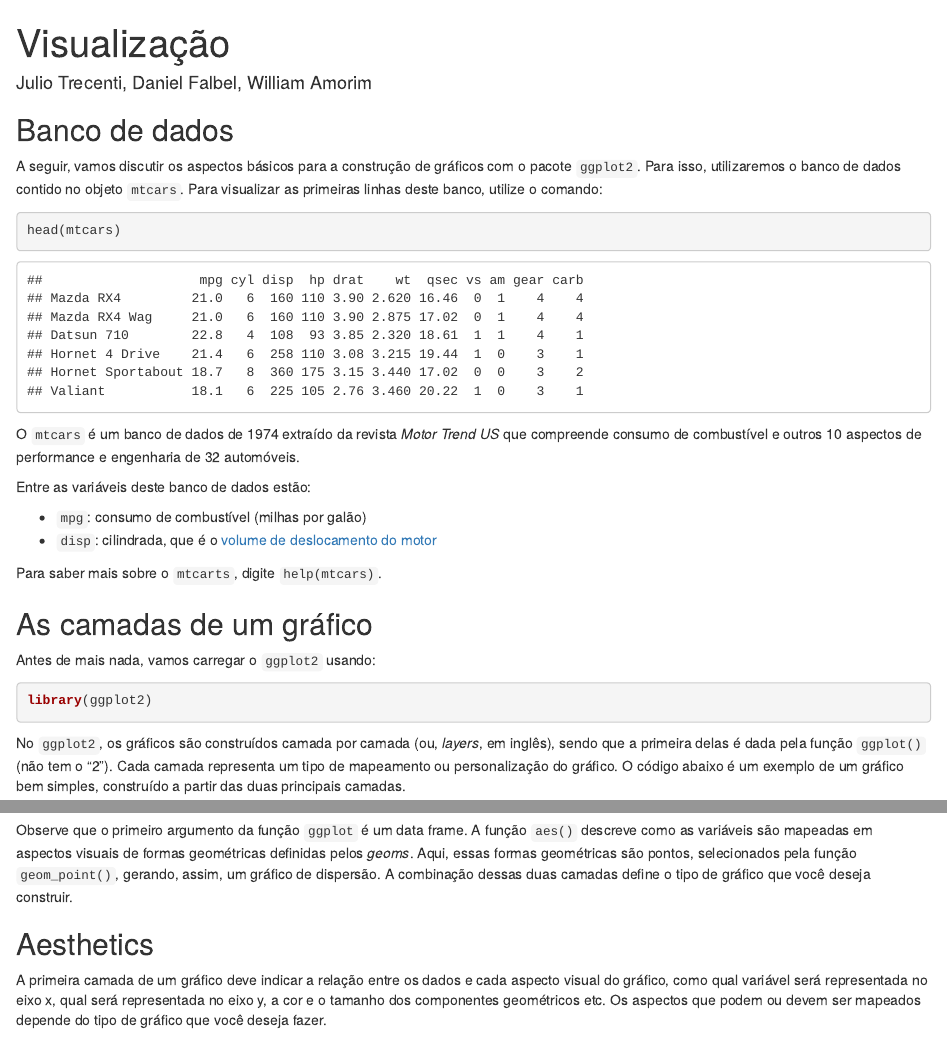
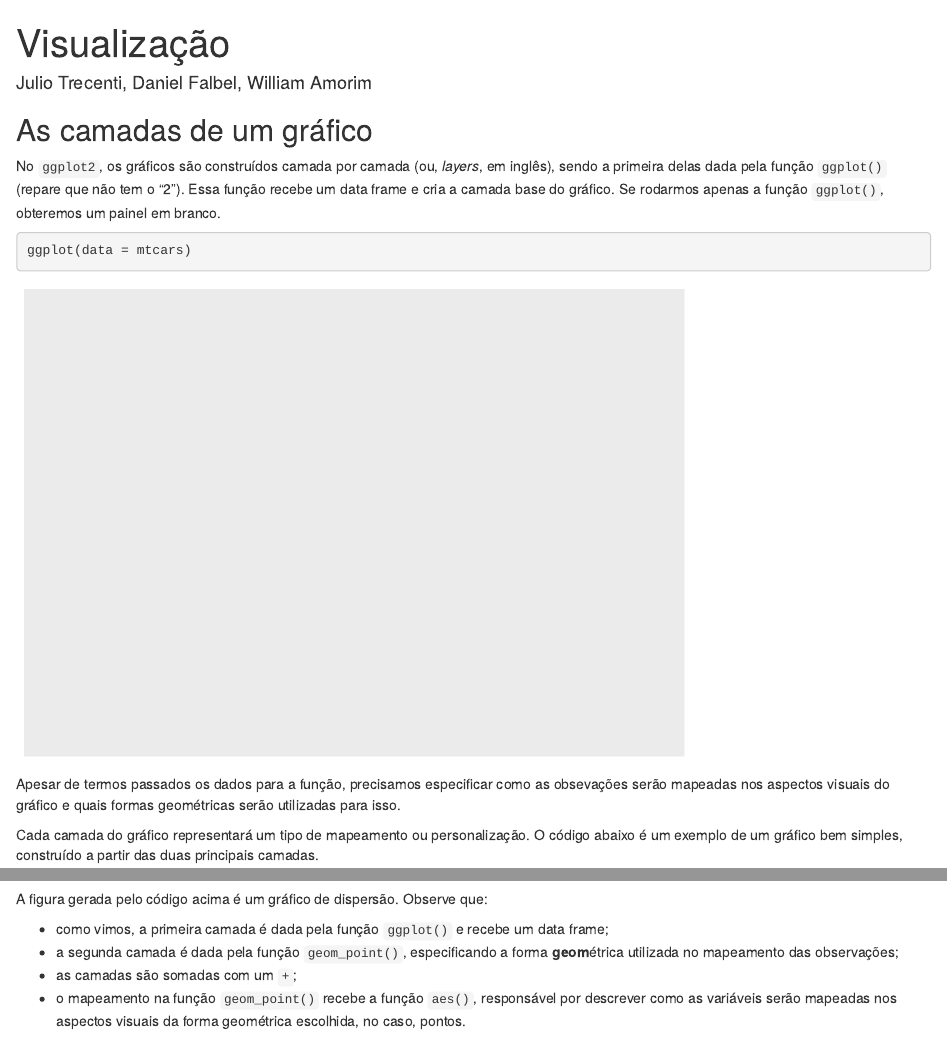
Before and after one commit to curso-r/pu.ggplot, an R Markdown document (02-camadas.Rmd): the page in a window 1100 px wide, from its top, and a second part further down, joined at a grey line. Rendered offline with R 4.5, knitr and Pandoc, with nearby package versions.

Commit message:
Atualizando pu.ggplot

````diff
--- a/02-camadas.Rmd
+++ b/02-camadas.Rmd
@@ -3,47 +3,33 @@ title: "Visualização"
 author: "Julio Trecenti, Daniel Falbel, William Amorim"
 ---
 
-## Banco de dados
-
-A seguir, vamos discutir os aspectos básicos para a construção de gráficos com o
-pacote `ggplot2`. Para isso, utilizaremos o banco de dados contido no objeto `mtcars`.
-Para visualizar as primeiras linhas deste banco, utilize o comando:
-
-```{r}
-head(mtcars)
+```{r, echo=FALSE, message=FALSE, warning=FALSE}
+library(ggplot2)
 ```
-
-O `mtcars` é um banco de dados de 1974 extraído da revista *Motor Trend US* que
-compreende consumo de combustível e outros 10 aspectos de performance e engenharia
-de 32 automóveis.
-
-Entre as variáveis deste banco de dados estão:
-
-- `mpg`: consumo de combustível (milhas por galão)
-- `disp`: cilindrada, que é o [volume de deslocamento do motor](https://pt.wikipedia.org/wiki/Cilindrada)
-
-Para saber mais sobre o `mtcarts`, digite `help(mtcars)`.
 
 ## As camadas de um gráfico
 
-Antes de mais nada, vamos carregar o `ggplot2` usando:
+No `ggplot2`, os gráficos são construídos camada por camada (ou, *layers*, em inglês), sendo a primeira delas dada pela função `ggplot()` (repare que não tem o "2"). Essa função recebe um data frame e cria a camada base do gráfico. Se rodarmos apenas a função `ggplot()`, obteremos um painel em branco.
 
 ```{r}
-library(ggplot2)
+ggplot(data = mtcars)
 ```
 
-No `ggplot2`, os gráficos são construídos camada por camada (ou, *layers*, em inglês),
-sendo que a primeira delas é dada pela função `ggplot()` (não tem o "2"). Cada camada
-representa um tipo de mapeamento ou personalização do gráfico. O código abaixo é um
-exemplo de um gráfico bem simples, construído a partir das duas principais camadas.
+Apesar de termos passados os dados para a função, precisamos especificar como as obsevações serão mapeadas nos aspectos visuais do gráfico e quais formas geométricas serão utilizadas para isso.
+
+Cada camada do gráfico representará um tipo de mapeamento ou personalização. O código abaixo é um exemplo de um gráfico bem simples, construído a partir das duas principais camadas.
 
 ```{r grafico1}
 ggplot(data = mtcars) +
   geom_point(mapping = aes(x = disp, y = mpg))
 ```
 
-Observe que o primeiro argumento da função `ggplot` é um data frame. A função `aes()`
-descreve como as variáveis são mapeadas em aspectos visuais de formas geométricas
-definidas pelos *geoms*. Aqui, essas formas geométricas são pontos, selecionados pela
-função `geom_point()`, gerando, assim, um gráfico de dispersão. A combinação dessas
-duas camadas define o tipo de gráfico que você deseja construir.
+A figura gerada pelo código acima é um gráfico de dispersão. Observe que:
+
+- como vimos, a primeira camada é dada pela função `ggplot()` e recebe um data frame;
+- a segunda camada é dada pela função `geom_point()`, especificando a forma **geom**étrica utilizada no mapeamento das observações;
+- as camadas são somadas com um `+`;
+- o mapeamento na função `geom_point()` recebe a função `aes()`, responsável por descrever como as variáveis serão mapeadas nos aspectos visuais da forma geométrica escolhida, no caso, pontos.
+
+<div class='admonition note'>
+<p class='admonition-title'>
````
Also changed, not shown: 01-intro.Rmd (+6 -2 lines), 02-camadas.Rmd (18 more changed lines).
